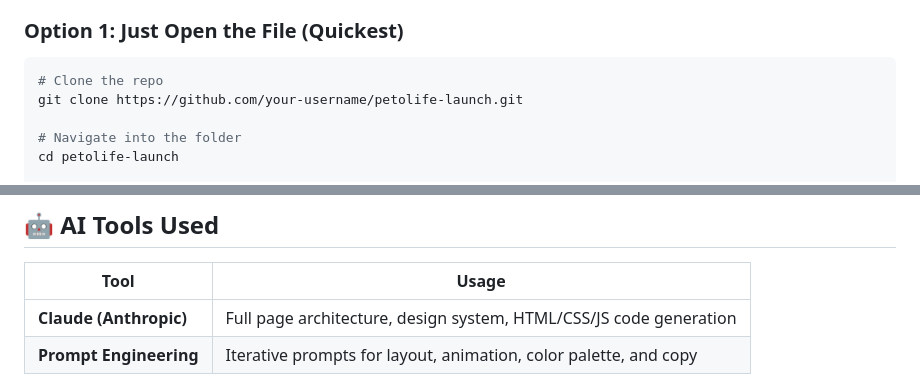
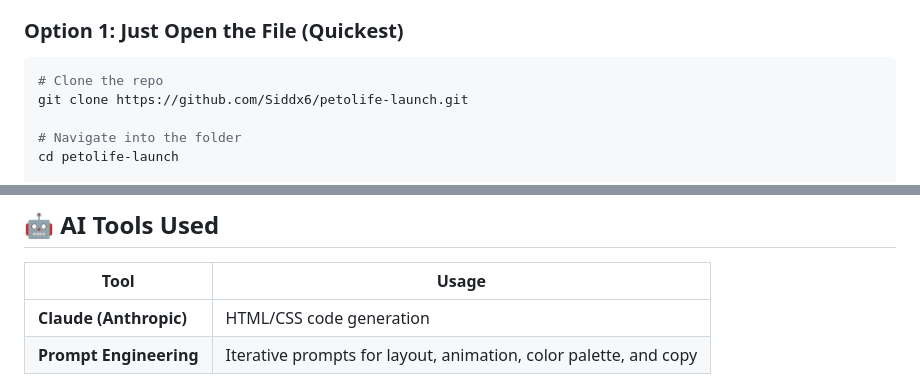
Before and after one commit to Siddx6/petolife-launch, a Markdown page: README.md, 2 parts joined by grey strips. Rendered like a GitHub page.

````diff
--- a/README.md
+++ b/README.md
@@ -30,7 +29,7 @@ Zero dependencies. Zero build steps. One file.
 ### Option 1: Just Open the File (Quickest)
 ```bash
 # Clone the repo
-git clone https://github.com/your-username/petolife-launch.git
+git clone https://github.com/Siddx6/petolife-launch.git
 
 # Navigate into the folder
 cd petolife-launch
@@ -111,7 +102,7 @@ npx netlify-cli deploy --prod --dir .
 
 | Tool | Usage |
 |---|---|
-| **Claude (Anthropic)** | Full page architecture, design system, HTML/CSS/JS code generation |
+| **Claude (Anthropic)** | HTML/CSS code generation |
 | **Prompt Engineering** | Iterative prompts for layout, animation, color palette, and copy |
 
 Per challenge guidelines, AI usage is explicitly disclosed and encouraged. All code was reviewed, understood, and validated by the developer before submission.
````
Also changed, not shown: other parts of README.md (+3 -12 lines).
